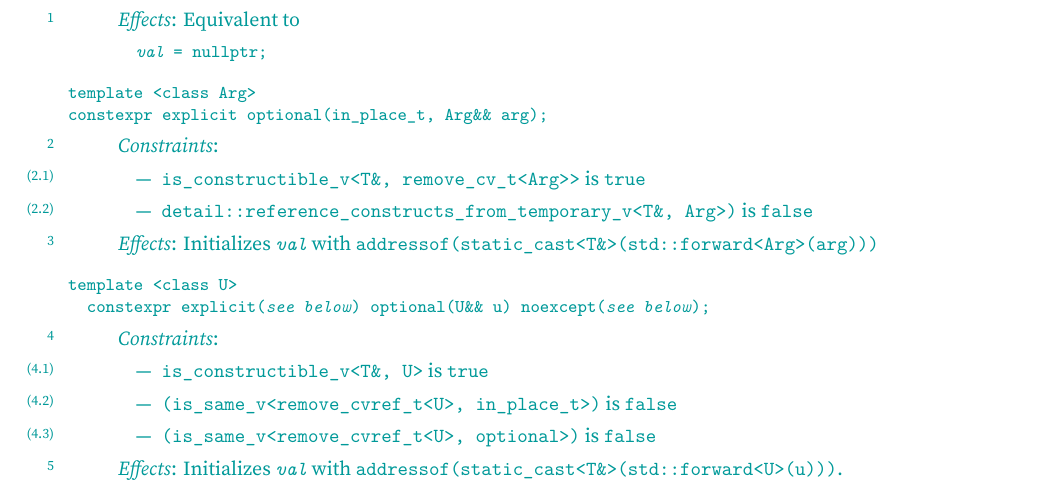
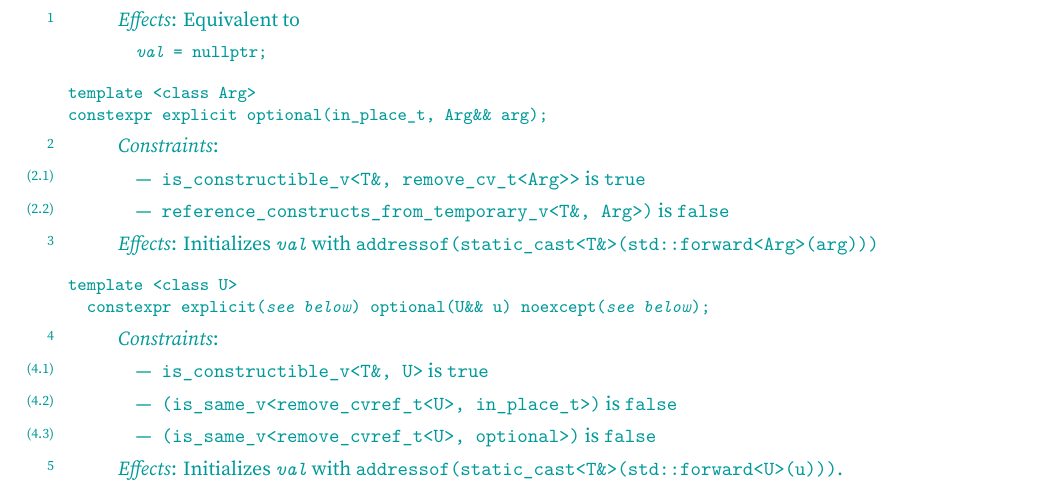
Before and after one commit to beman-project/optional26, a LaTeX book (papers/P2988/new.tex, which reads papers/P2988/new-optional.tex): part of page 6 of 11, cut so that both start at the same text. Compiled offline with XeLaTeX; a LaTeX package or settings file that is missing is left out.

Commit message:
Stray detail:: namespace removed
Removed a stray detail:: that refereces a polyfill std:: trait.

```diff
--- a/papers/P2988/new-optional.tex
+++ b/papers/P2988/new-optional.tex
@@ -520,7 +520,7 @@ constexpr explicit optional(in_place_t, Arg&& arg);
   \constraints
   \begin{itemize}
   \item \tcode{is_constructible_v<T\&, remove_cv_t<Arg>>} is \tcode{true}
-  \item \tcode{detail::reference_constructs_from_temporary_v<T\&, Arg>)} is \tcode{false}
+  \item \tcode{reference_constructs_from_temporary_v<T\&, Arg>)} is \tcode{false}
   \end{itemize}
 
   \pnum
```
